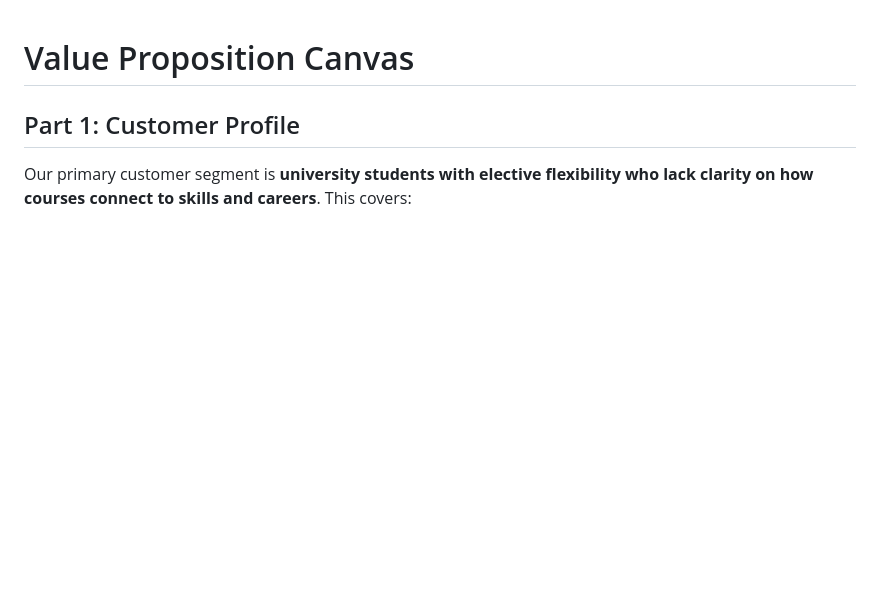
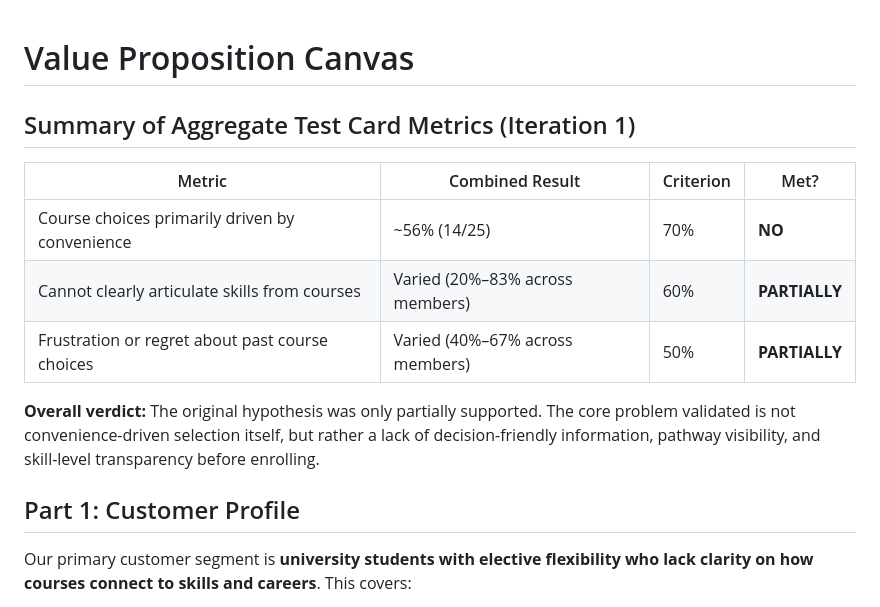
Before and after one commit to COMP1100-2026-s1/52_Richard, a Markdown page: Documents/value_proposition_canvas.md, the part around the change. GitHub-like rendering; blank space fills up the shorter version.

Commit message:
Add accept and reject hypothesis into value proposition canvas

```diff
--- a/Documents/value_proposition_canvas.md
+++ b/Documents/value_proposition_canvas.md
@@ -1,4 +1,14 @@
 # Value Proposition Canvas
+
+## Summary of Aggregate Test Card Metrics (Iteration 1)
+
+| Metric | Combined Result | Criterion | Met? |
+|--------|----------------|-----------|------|
+| Course choices primarily driven by convenience | ~56% (14/25) | 70% | **NO** |
+| Cannot clearly articulate skills from courses | Varied (20%–83% across members) | 60% | **PARTIALLY** |
+| Frustration or regret about past course choices | Varied (40%–67% across members) | 50% | **PARTIALLY** |
+
+**Overall verdict:** The original hypothesis was only partially supported. The core problem validated is not convenience-driven selection itself, but rather a lack of decision-friendly information, pathway visibility, and skill-level transparency before enrolling.
 
 ## Part 1: Customer Profile
 
```
